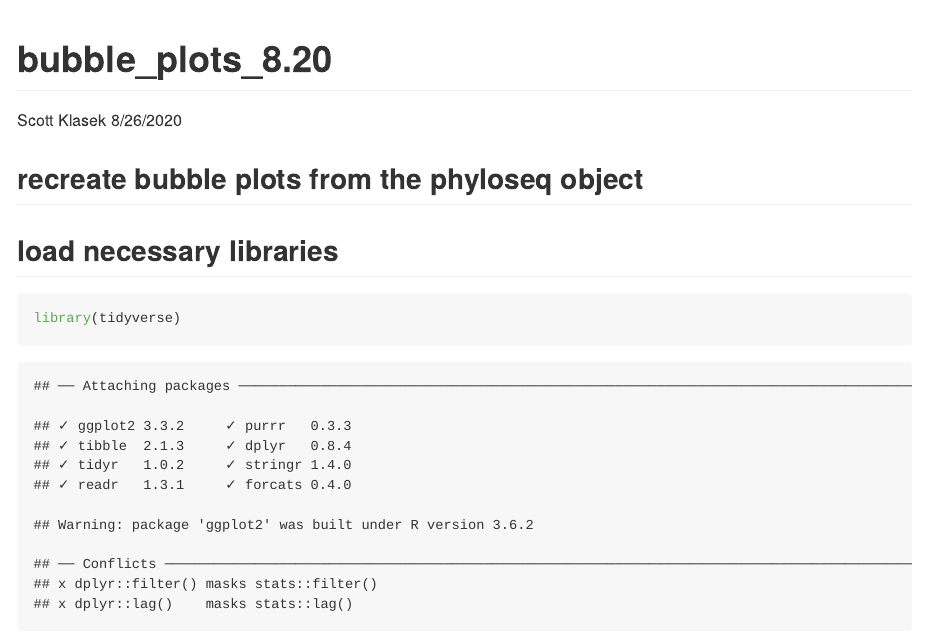
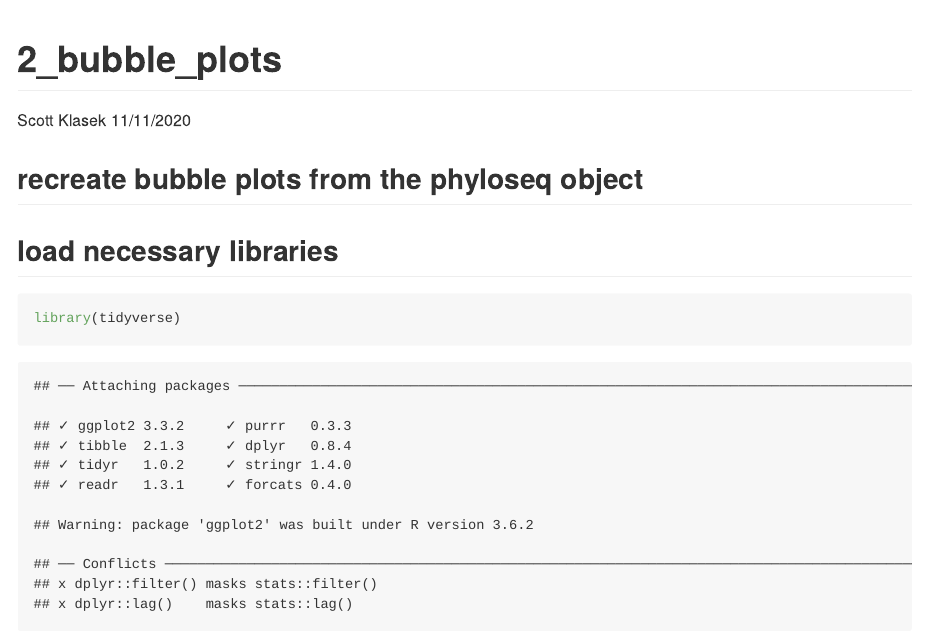
Before and after one commit to sklasek/svalflux, an R Markdown document (markdowns/2_bubble_plots.Rmd): the page in a window 1100 px wide, from its top. The pictures show the output file markdowns/2_bubble_plots.md that the author committed with the source, drawn offline in the style of GitHub; long lines of code are wrapped.

Commit message:
reknit after renaming

```diff
--- a/markdowns/2_bubble_plots.Rmd
+++ b/markdowns/2_bubble_plots.Rmd
@@ -1,7 +1,7 @@
 ---
-title: "bubble_plots_8.20"
+title: "2_bubble_plots"
 author: "Scott Klasek"
-date: "8/26/2020"
+date: "11/11/2020"
 output: github_document
 ---
 
```
Also changed, not shown: markdowns/3_core_info_and_panel_figures.Rmd (+2 -2 lines), markdowns/2_bubble_plots.md, markdowns/3_core_info_and_panel_figures.md, 2 other files.
